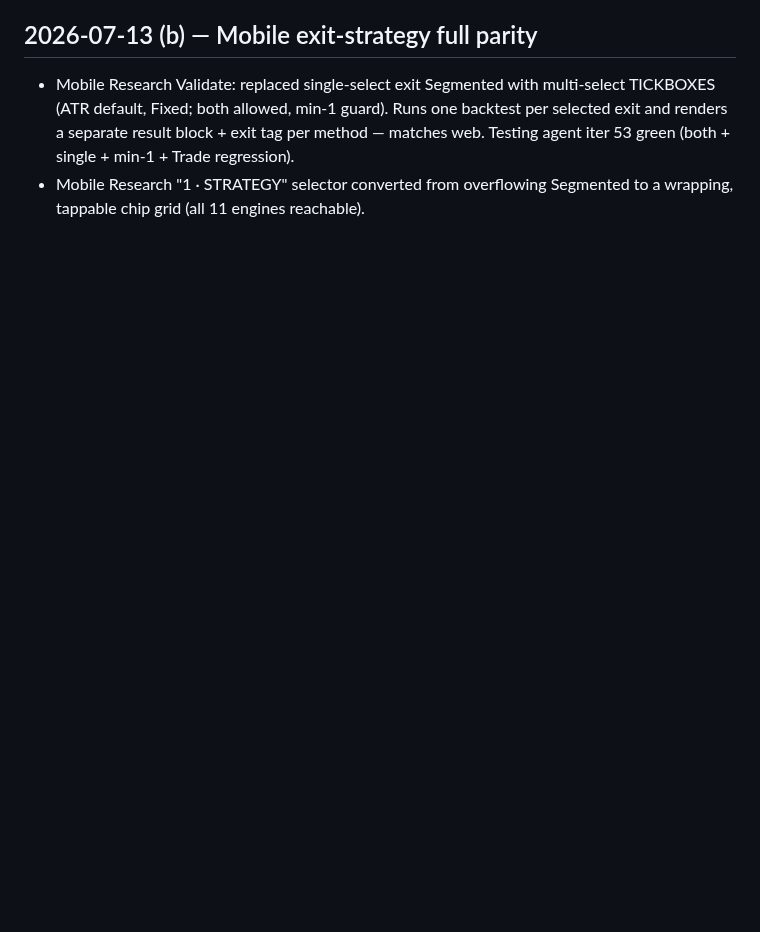
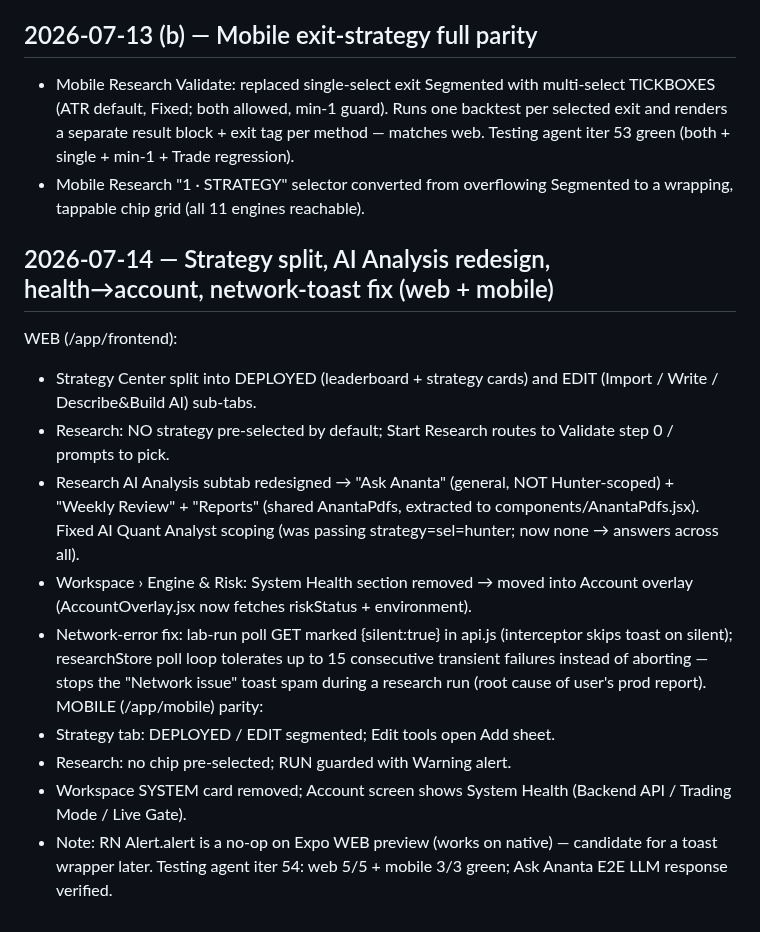
Before and after one commit to Rudhra6467/Ananta, a Markdown page: memory/CHANGELOG.md, the part around the change. Rendered like a GitHub page; blank space fills up the shorter version.

Commit message:
auto-commit for 2245d219-62bd-4740-a6ac-7ef717e0e2e4

```diff
--- a/memory/CHANGELOG.md
+++ b/memory/CHANGELOG.md
@@ -893,3 +893,17 @@ NOTES:
 ## 2026-07-13 (b) — Mobile exit-strategy full parity
 - Mobile Research Validate: replaced single-select exit Segmented with multi-select TICKBOXES (ATR default, Fixed; both allowed, min-1 guard). Runs one backtest per selected exit and renders a separate result block + exit tag per method — matches web. Testing agent iter 53 green (both + single + min-1 + Trade regression).
 - Mobile Research "1 · STRATEGY" selector converted from overflowing Segmented to a wrapping, tappable chip grid (all 11 engines reachable).
+
+## 2026-07-14 — Strategy split, AI Analysis redesign, health→account, network-toast fix (web + mobile)
+WEB (/app/frontend):
+- Strategy Center split into DEPLOYED (leaderboard + strategy cards) and EDIT (Import / Write / Describe&Build AI) sub-tabs.
+- Research: NO strategy pre-selected by default; Start Research routes to Validate step 0 / prompts to pick.
+- Research AI Analysis subtab redesigned → "Ask Ananta" (general, NOT Hunter-scoped) + "Weekly Review" + "Reports" (shared AnantaPdfs, extracted to components/AnantaPdfs.jsx). Fixed AI Quant Analyst scoping (was passing strategy=sel=hunter; now none → answers across all).
+- Workspace › Engine & Risk: System Health section removed → moved into Account overlay (AccountOverlay.jsx now fetches riskStatus + environment).
+- Network-error fix: lab-run poll GET marked {silent:true} in api.js (interceptor skips toast on silent); researchStore poll loop tolerates up to 15 consecutive transient failures instead of aborting — stops the "Network issue" toast spam during a research run (root cause of user's prod report).
+MOBILE (/app/mobile) parity:
+- Strategy tab: DEPLOYED / EDIT segmented; Edit tools open Add sheet.
+- Research: no chip pre-selected; RUN guarded with Warning alert.
+- Workspace SYSTEM card removed; Account screen shows System Health (Backend API / Trading Mode / Live Gate).
+- Note: RN Alert.alert is a no-op on Expo WEB preview (works on native) — candidate for a toast wrapper later.
+Testing agent iter 54: web 5/5 + mobile 3/3 green; Ask Ananta E2E LLM response verified.
```
